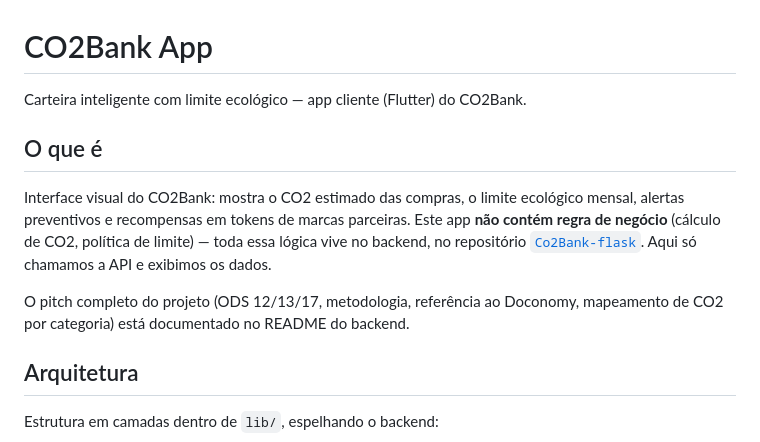
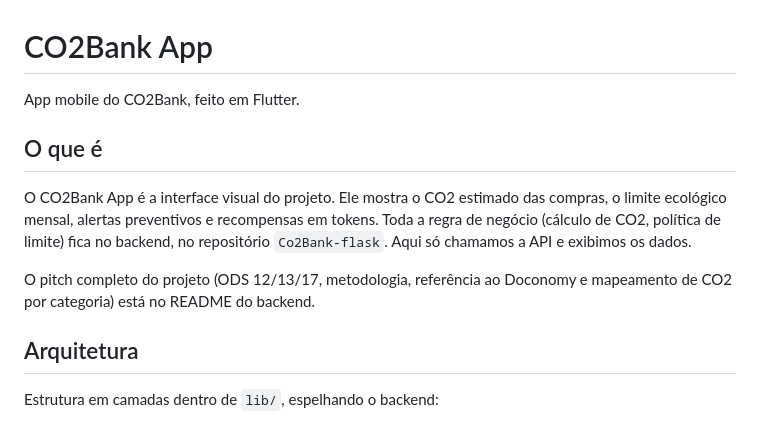
Before and after one commit to sabrinasiilva/co2bank-dart, a Markdown page: README.md, the part around the change. GitHub-like rendering.

Commit message:
fix: corrigindo o readme

```diff
--- a/README.md
+++ b/README.md
@@ -1,19 +1,12 @@
 # CO2Bank App
 
-Carteira inteligente com limite ecológico — app cliente (Flutter) do CO2Bank.
+App mobile do CO2Bank, feito em Flutter.
 
 ## O que é
 
-Interface visual do CO2Bank: mostra o CO2 estimado das compras, o limite
-ecológico mensal, alertas preventivos e recompensas em tokens de marcas
-parceiras. Este app **não contém regra de negócio** (cálculo de CO2, política
-de limite) — toda essa lógica vive no backend, no repositório
-[`Co2Bank-flask`](../Co2Bank-flask). Aqui só chamamos a API e exibimos os
-dados.
+O CO2Bank App é a interface visual do projeto. Ele mostra o CO2 estimado das compras, o limite ecológico mensal, alertas preventivos e recompensas em tokens. Toda a regra de negócio (cálculo de CO2, política de limite) fica no backend, no repositório `Co2Bank-flask`. Aqui só chamamos a API e exibimos os dados.
 
-O pitch completo do projeto (ODS 12/13/17, metodologia, referência ao
-Doconomy, mapeamento de CO2 por categoria) está documentado no README do
-backend.
+O pitch completo do projeto (ODS 12/13/17, metodologia, referência ao Doconomy e mapeamento de CO2 por categoria) está no README do backend.
 
 ## Arquitetura
 
```
